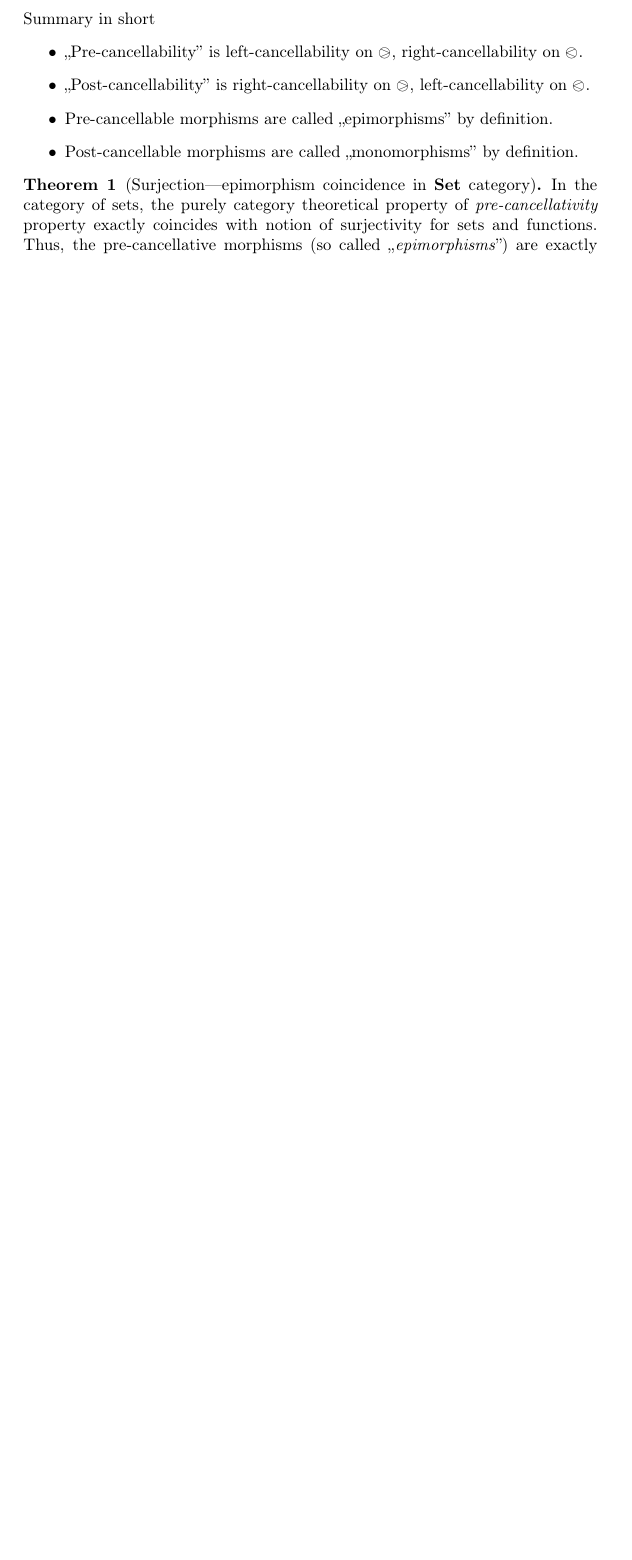
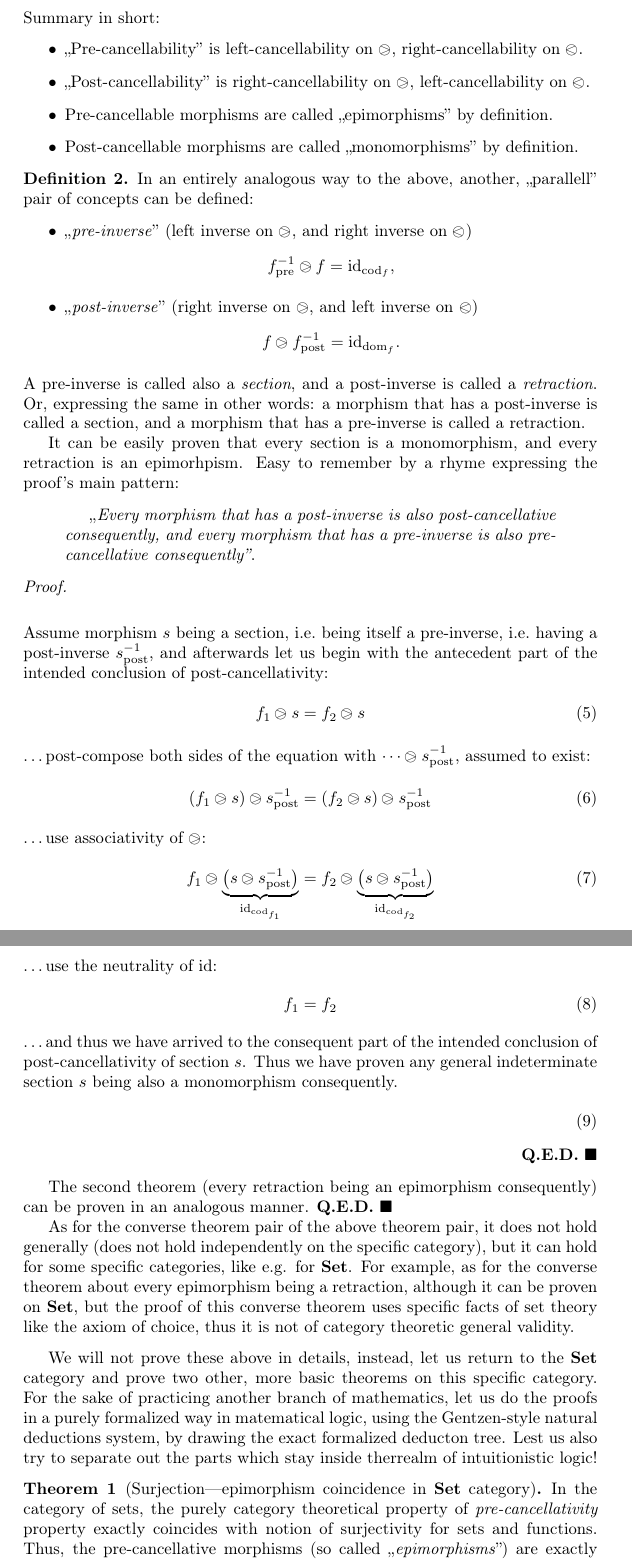
Before and after one commit to alignalghii/learning-practicing-theory, a LaTeX document (category-theory/monic-epic-EN.tex): part of page 2 of 4 before the commit and two parts of pages 3 and 4 of 6 after it, the two joined at a grey line, cut so that both start at the same text, the shorter picture padded with empty space. Compiled offline with pdfLaTeX.

Commit message:
category-theory: Notions pre-inverse, post-inverse. Intro part: directionality. Gitignore.

```diff
--- a/category-theory/monic-epic-EN.tex
+++ b/category-theory/monic-epic-EN.tex
@@ -88,7 +101,7 @@
 			\end{align}
 			The morphism $m$ having this property is called also being ,,\emph{monic}'', or being a ,,\emph{monomorphism}''.
 		\end{description}
-		Summary in short
+		Summary in short:
 		\begin{itemize}
 			\item ,,Pre-cancellability'' is left-cancellability on $\ogreaterthan$, right-cancellability on $\olessthan$.
 			\item ,,Post-cancellability'' is right-cancellability on $\ogreaterthan$, left-cancellability on $\olessthan$.
@@ -96,3 +109,36 @@
 			\item Post-cancellable morphisms are called ,,monomorphisms'' by definition.
 		\end{itemize}
 	\end{dfn}
+	\begin{dfn}
+		In an entirely analogous way to the above, another, ,,parallell'' pair of concepts can be defined:
+		\begin{itemize}
+			\item ,,\emph{pre-inverse}'' (left inverse on $\ogreaterthan$, and right inverse on $\olessthan$)
+			\[f^{-1}_{\text{pre}} \ogreaterthan f = \text{id}_{\text{cod}_f},\]
+			\item ,,\emph{post-inverse}'' (right inverse on $\ogreaterthan$, and left inverse on $\olessthan$)
+			\[f \ogreaterthan f^{-1}_{\text{post}} = \text{id}_{\text{dom}_f}.\]
+		\end{itemize}
+		A pre-inverse is called also a \emph{section}, and a post-inverse is called a \emph{retraction}.
+		Or, expressing the same in other words: a morphism that has a post-inverse is called a section, and a morphism that has a pre-inverse is called a retraction.
+
+		It can be easily proven that every section is a monomorphism, and every retraction is an epimorhpism.
+		Easy to remember by a rhyme expressing the proof's main pattern:
+		\begin{quotation}
+			,,\emph{Every morphism that has a post-inverse is also post-cancellative consequently, and every morphism that has a pre-inverse is also pre-cancellative consequently''}.
+		\end{quotation}
+		\begin{proof}
+			\begin{gather}
+				\intertext{Assume morphism $s$ being a section, i.e.~being itself a pre-inverse, i.e.~having a post-inverse $s^{-1}_{\text{post}}$, and after\-wards let us begin with the antecedent part of the intended conclusion of post-cancellativity:}
+				f_1 \ogreaterthan s = f_2 \ogreaterthan s \\\intertext{\dots post-compose both sides of the equation with $\dots \ogreaterthan s^{-1}_{\text{post}}$, assumed to exist:}
+				\parenth{f_1 \ogreaterthan s} \ogreaterthan s^{-1}_{\text{post}} = \parenth{f_2 \ogreaterthan s} \ogreaterthan s^{-1}_{\text{post}}\\\intertext{\dots use associativity of $\ogreaterthan$:}
+				f_1 \ogreaterthan \underbrace{\parenth{s \ogreaterthan s^{-1}_{\text{post}}}}_{\text{id}_{\text{cod}_{f_1}}} = f_2 \ogreaterthan \underbrace{\parenth{s \ogreaterthan s^{-1}_{\text{post}}}}_{\text{id}_{\text{cod}_{f_2}}}\\\intertext{\dots use the neutrality of id:}
+				f_1 = f_2\\\intertext{\dots and thus we have arrived to the consequent part of the intended conclusion of post-cancellativity of section $s$. Thus we have proven any general indeterminate section $s$ being also a monomorphism consequently.}
+			\end{gather}
+		\end{proof}
+
+		The second theorem (every retraction being an epimorphism consequently) can be proven in an analogous manner. \qedsymbol
+
+		As for the converse theorem pair of the above theorem pair, it does not hold generally (does not hold independently on the specific category), but it can hold for some specific categories, like e.g. for $\setCat$. For example, as for the converse theorem about every epimorphism being a retraction, although it can be proven on $\setCat$, but the proof of this converse theorem uses specific facts of set theory like the axiom of choice, thus it is not of category theoretic general validity.
+	\end{dfn}
+
+	We will not prove these above in details, instead, let us return to the $\setCat$ category and prove two other, more basic theorems on this specific category.
+	For the sake of practicing another branch of mathematics, let us do the proofs in a purely formalized way in matematical logic, using the Gentzen-style natural deductions system, by drawing the exact formalized deducton tree. Lest us also try to separate out the parts which stay inside therrealm of intuitionistic logic!
```
Also changed, not shown: category-theory/monic-epic-EN.tex (48 more changed lines), 1 other file.
